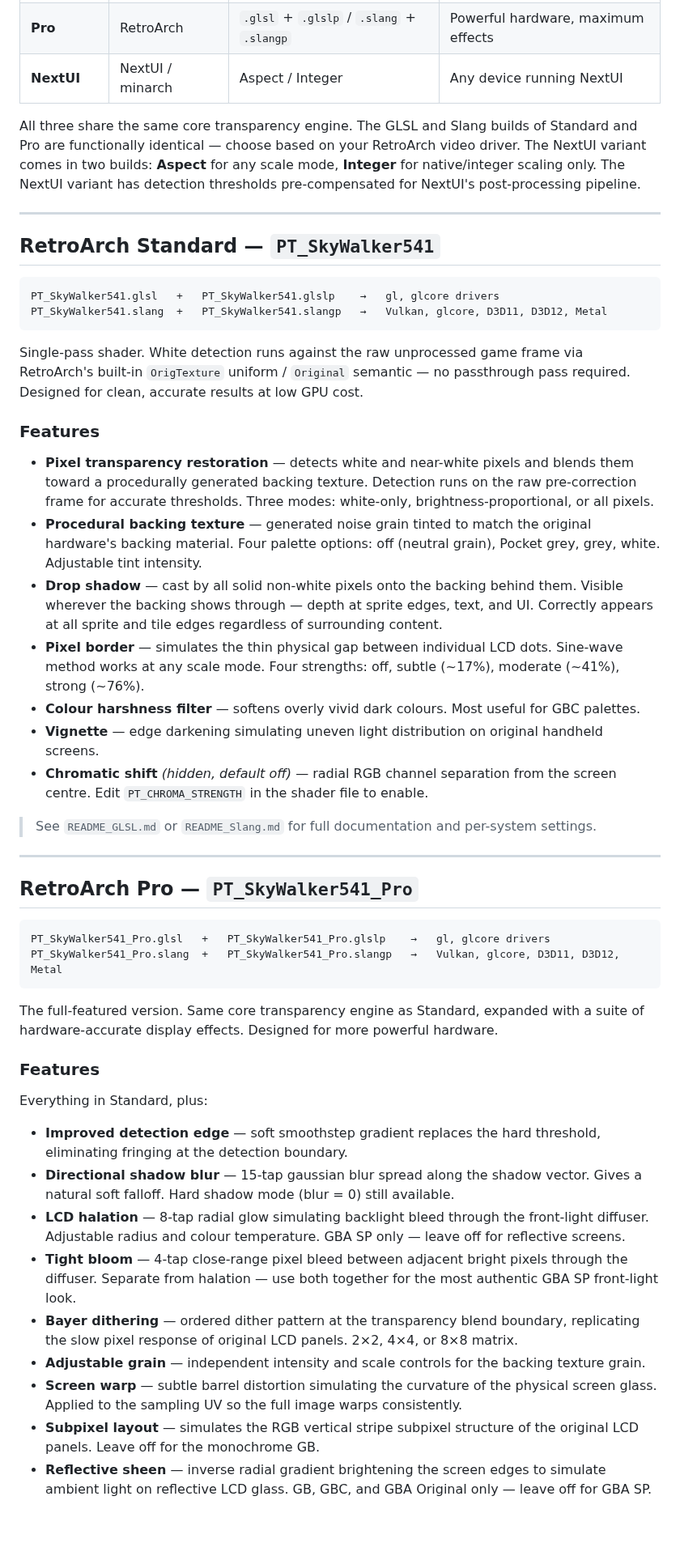
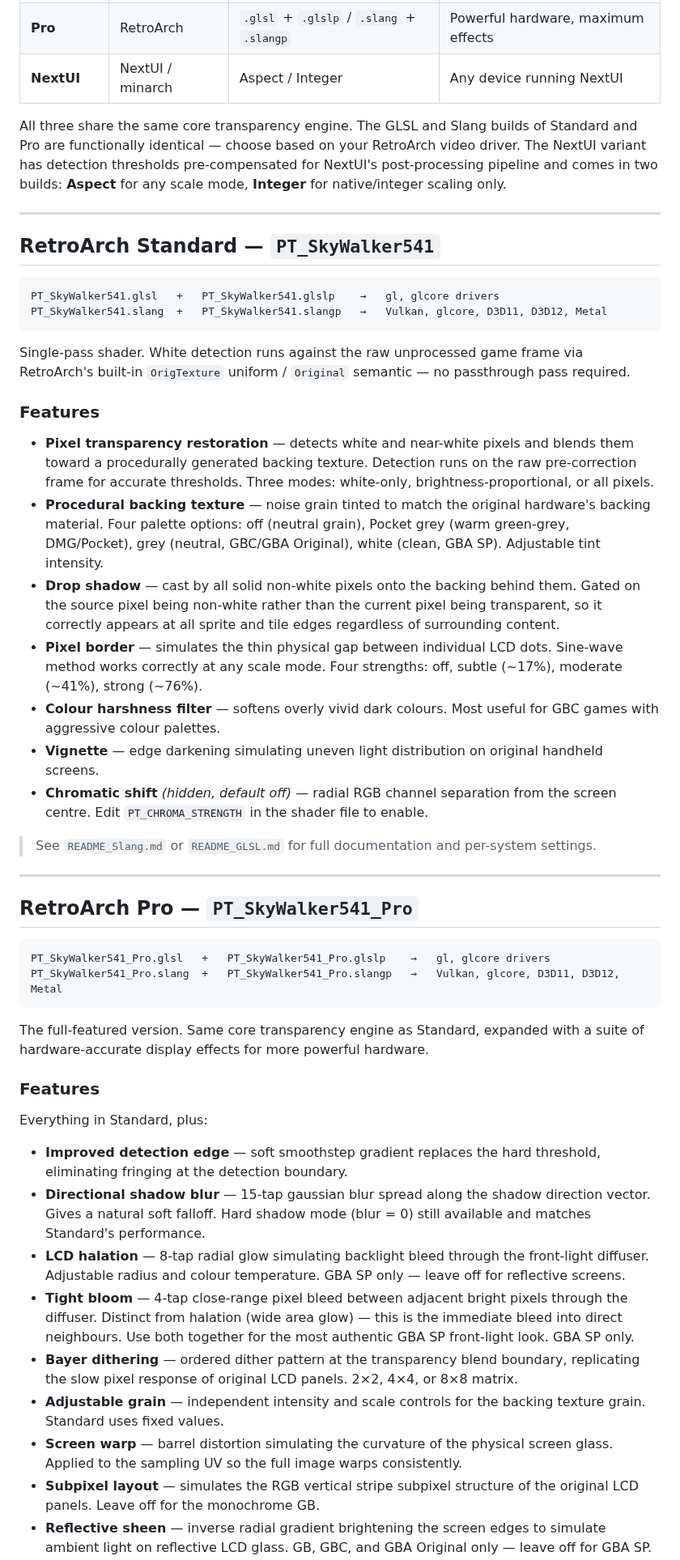
Before and after one commit to SkyWalker541/PT-SkyWalker541, a Markdown page: README.md, the part around one of its changes. Shown at 81% size. Drawn GitHub-style; blank space fills up the shorter version.

````diff
--- a/README.md
+++ b/README.md
@@ -43,7 +43,7 @@ This shader detects bright and near-white pixels and blends them toward a proced
 | **Pro** | RetroArch | `.glsl` + `.glslp` / `.slang` + `.slangp` | Powerful hardware, maximum effects |
 | **NextUI** | NextUI / minarch | Aspect / Integer | Any device running NextUI |
 
-All three share the same core transparency engine. The GLSL and Slang builds of Standard and Pro are functionally identical — choose based on your RetroArch video driver. The NextUI variant comes in two builds: **Aspect** for any scale mode, **Integer** for native/integer scaling only. The NextUI variant has detection thresholds pre-compensated for NextUI's post-processing pipeline.
+All three share the same core transparency engine. The GLSL and Slang builds of Standard and Pro are functionally identical — choose based on your RetroArch video driver. The NextUI variant has detection thresholds pre-compensated for NextUI's post-processing pipeline and comes in two builds: **Aspect** for any scale mode, **Integer** for native/integer scaling only.
 
 ---
 
@@ -54,19 +54,19 @@ PT_SkyWalker541.glsl   +   PT_SkyWalker541.glslp    →   gl, glcore drivers
 PT_SkyWalker541.slang  +   PT_SkyWalker541.slangp   →   Vulkan, glcore, D3D11, D3D12, Metal
 ```
 
-Single-pass shader. White detection runs against the raw unprocessed game frame via RetroArch's built-in `OrigTexture` uniform / `Original` semantic — no passthrough pass required. Designed for clean, accurate results at low GPU cost.
+Single-pass shader. White detection runs against the raw unprocessed game frame via RetroArch's built-in `OrigTexture` uniform / `Original` semantic — no passthrough pass required.
 
 ### Features
 
 - **Pixel transparency restoration** — detects white and near-white pixels and blends them toward a procedurally generated backing texture. Detection runs on the raw pre-correction frame for accurate thresholds. Three modes: white-only, brightness-proportional, or all pixels.
-- **Procedural backing texture** — generated noise grain tinted to match the original hardware's backing material. Four palette options: off (neutral grain), Pocket grey, grey, white. Adjustable tint intensity.
-- **Drop shadow** — cast by all solid non-white pixels onto the backing behind them. Visible wherever the backing shows through — depth at sprite edges, text, and UI. Correctly appears at all sprite and tile edges regardless of surrounding content.
-- **Pixel border** — simulates the thin physical gap between individual LCD dots. Sine-wave method works at any scale mode. Four strengths: off, subtle (~17%), moderate (~41%), strong (~76%).
-- **Colour harshness filter** — softens overly vivid dark colours. Most useful for GBC palettes.
+- **Procedural backing texture** — noise grain tinted to match the original hardware's backing material. Four palette options: off (neutral grain), Pocket grey (warm green-grey, DMG/Pocket), grey (neutral, GBC/GBA Original), white (clean, GBA SP). Adjustable tint intensity.
+- **Drop shadow** — cast by all solid non-white pixels onto the backing behind them. Gated on the source pixel being non-white rather than the current pixel being transparent, so it correctly appears at all sprite and tile edges regardless of surrounding content.
+- **Pixel border** — simulates the thin physical gap between individual LCD dots. Sine-wave method works correctly at any scale mode. Four strengths: off, subtle (~17%), moderate (~41%), strong (~76%).
+- **Colour harshness filter** — softens overly vivid dark colours. Most useful for GBC games with aggressive colour palettes.
 - **Vignette** — edge darkening simulating uneven light distribution on original handheld screens.
 - **Chromatic shift** *(hidden, default off)* — radial RGB channel separation from the screen centre. Edit `PT_CHROMA_STRENGTH` in the shader file to enable.
 
-> See `README_GLSL.md` or `README_Slang.md` for full documentation and per-system settings.
+> See `README_Slang.md` or `README_GLSL.md` for full documentation and per-system settings.
 
 ---
 
@@ -77,18 +77,18 @@ PT_SkyWalker541_Pro.glsl   +   PT_SkyWalker541_Pro.glslp    →   gl, glcore dri
 PT_SkyWalker541_Pro.slang  +   PT_SkyWalker541_Pro.slangp   →   Vulkan, glcore, D3D11, D3D12, Metal
 ```
 
-The full-featured version. Same core transparency engine as Standard, expanded with a suite of hardware-accurate display effects. Designed for more powerful hardware.
+The full-featured version. Same core transparency engine as Standard, expanded with a suite of hardware-accurate display effects for more powerful hardware.
 
 ### Features
 
 Everything in Standard, plus:
 
 - **Improved detection edge** — soft smoothstep gradient replaces the hard threshold, eliminating fringing at the detection boundary.
-- **Directional shadow blur** — 15-tap gaussian blur spread along the shadow vector. Gives a natural soft falloff. Hard shadow mode (blur = 0) still available.
+- **Directional shadow blur** — 15-tap gaussian blur spread along the shadow direction vector. Gives a natural soft falloff. Hard shadow mode (blur = 0) still available and matches Standard's performance.
 - **LCD halation** — 8-tap radial glow simulating backlight bleed through the front-light diffuser. Adjustable radius and colour temperature. GBA SP only — leave off for reflective screens.
-- **Tight bloom** — 4-tap close-range pixel bleed between adjacent bright pixels through the diffuser. Separate from halation — use both together for the most authentic GBA SP front-light look.
+- **Tight bloom** — 4-tap close-range pixel bleed between adjacent bright pixels through the diffuser. Distinct from halation (wide area glow) — this is the immediate bleed into direct neighbours. Use both together for the most authentic GBA SP front-light look. GBA SP only.
 - **Bayer dithering** — ordered dither pattern at the transparency blend boundary, replicating the slow pixel response of original LCD panels. 2×2, 4×4, or 8×8 matrix.
-- **Adjustable grain** — independent intensity and scale controls for the backing texture grain.
-- **Screen warp** — subtle barrel distortion simulating the curvature of the physical screen glass. Applied to the sampling UV so the full image warps consistently.
+- **Adjustable grain** — independent intensity and scale controls for the backing texture grain. Standard uses fixed values.
+- **Screen warp** — barrel distortion simulating the curvature of the physical screen glass. Applied to the sampling UV so the full image warps consistently.
 - **Subpixel layout** — simulates the RGB vertical stripe subpixel structure of the original LCD panels. Leave off for the monochrome GB.
 - **Reflective sheen** — inverse radial gradient brightening the screen edges to simulate ambient light on reflective LCD glass. GB, GBC, and GBA Original only — leave off for GBA SP.
````
Also changed, not shown: other parts of README.md (+46 -32 lines).
